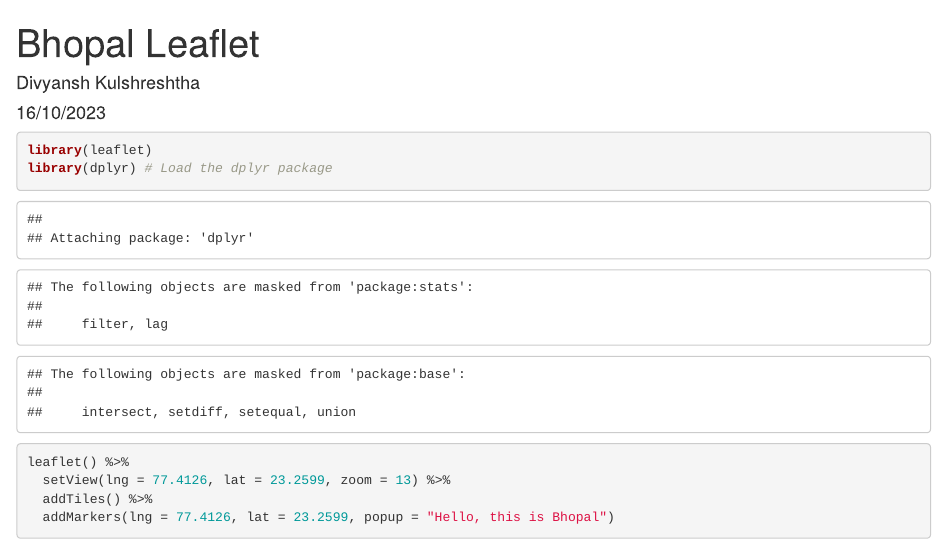
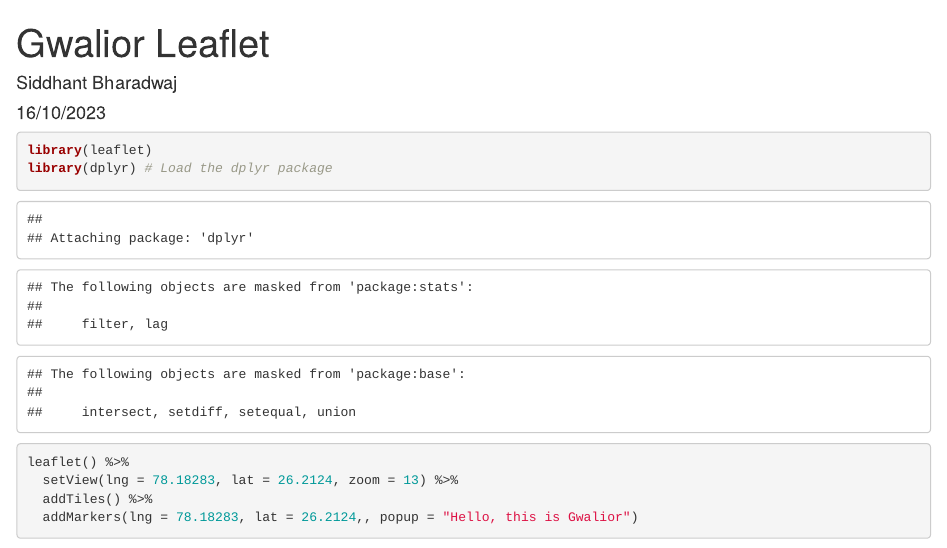
Before and after one commit to ignoreandfly/Leaflet-Example, an R Markdown document (index.Rmd): the page in a window 1100 px wide, from its top. Rendered offline with R 4.5, knitr and Pandoc, with nearby package versions; some code elsewhere in the file could not run offline.

Commit message:
Update index.Rmd

````diff
--- a/index.Rmd
+++ b/index.Rmd
@@ -1,6 +1,6 @@
 ---
-title: "Bhopal Leaflet"
-author: "Divyansh Kulshreshtha"
+title: "Gwalior Leaflet"
+author: "Siddhant Bharadwaj"
 date: "16/10/2023"
 output: html_document
 ---
@@ -9,7 +9,7 @@ output: html_document
 library(leaflet)
 library(dplyr) # Load the dplyr package
 leaflet() %>%
-  setView(lng = 77.4126, lat = 23.2599, zoom = 13) %>%
+  setView(lng = 78.18283, lat = 26.2124, zoom = 13) %>%
   addTiles() %>%
-  addMarkers(lng = 77.4126, lat = 23.2599, popup = "Hello, this is Bhopal")
+  addMarkers(lng = 78.18283, lat = 26.2124,, popup = "Hello, this is Gwalior")
 ```
````
